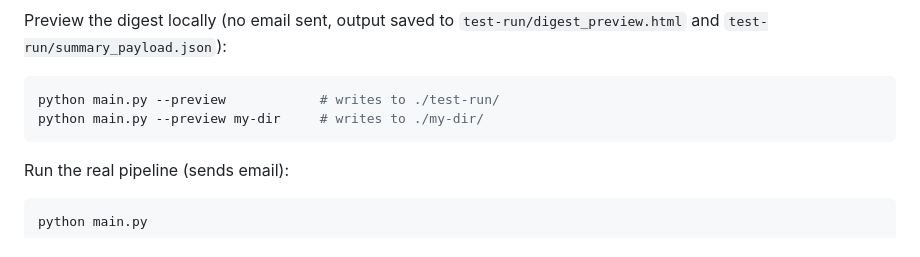
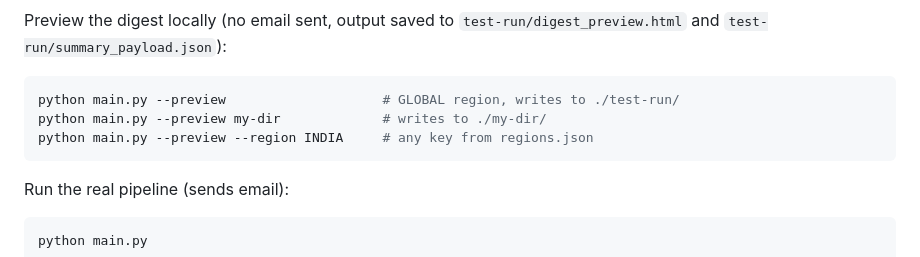
Before and after one commit to Qrofeus/news-summarizer, a Markdown page: README.md, the part around one of its changes. Rendered like a GitHub page.

````diff
--- a/README.md
+++ b/README.md
@@ -22,8 +22,9 @@ cp .env.example .env          # fill in your keys
 Preview the digest locally (no email sent, output saved to `test-run/digest_preview.html` and `test-run/summary_payload.json`):
 
 ```bash
-python main.py --preview            # writes to ./test-run/
-python main.py --preview my-dir     # writes to ./my-dir/
+python main.py --preview                    # GLOBAL region, writes to ./test-run/
+python main.py --preview my-dir             # writes to ./my-dir/
+python main.py --preview --region INDIA     # any key from regions.json
 ```
 
 Run the real pipeline (sends email):
````
Also changed, not shown: other parts of README.md (+10 -6 lines), docs/architecture.jpg, 2 other files.
